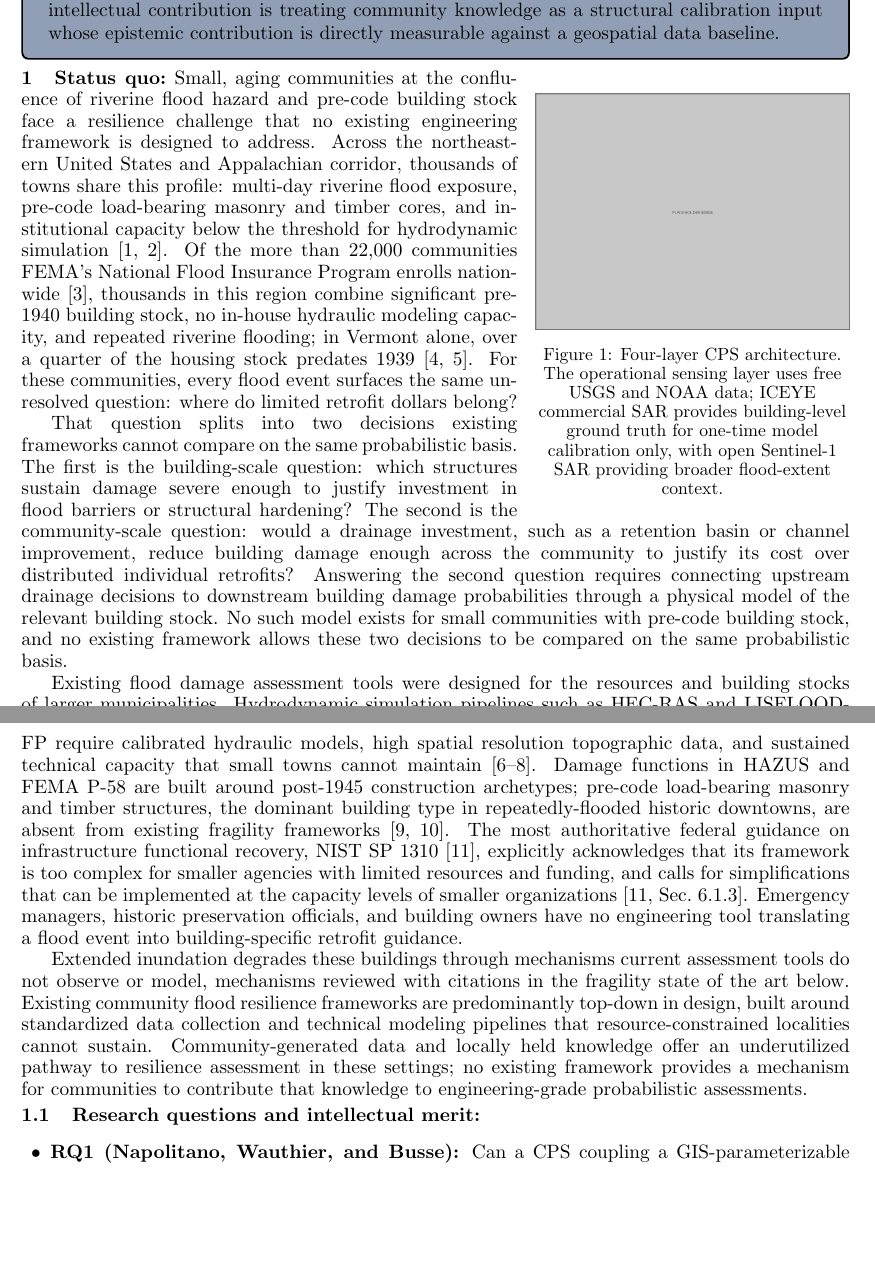
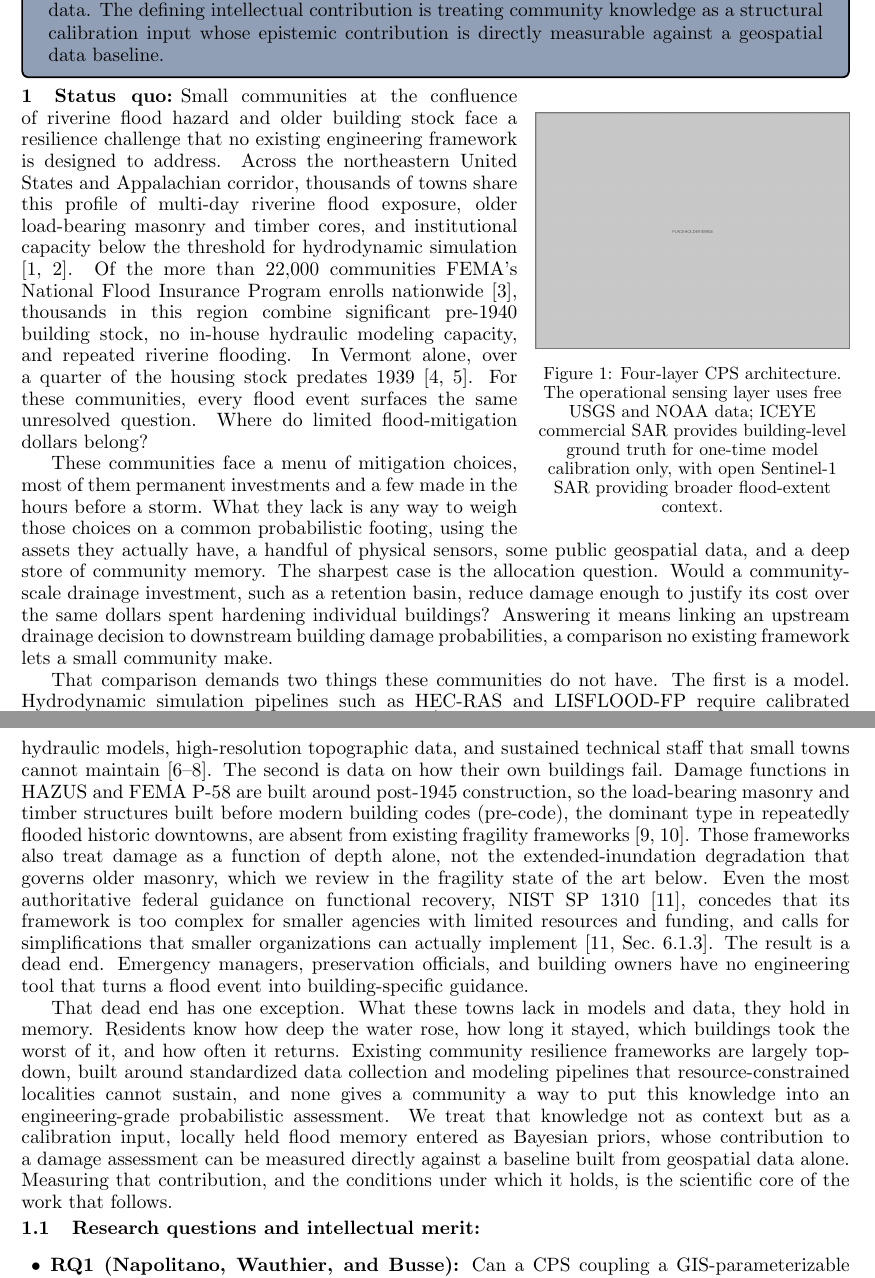
Before and after one commit to rkn2/2026nsfcir, a LaTeX document (Research_v3.tex): two parts of pages 1 and 2 of 23, joined at a grey line, cut so that both start at the same text, the shorter picture padded with empty space. Compiled offline with pdfLaTeX.

Commit message:
Restructure Status quo (asset framing + memory pivot), reframe masonry as physical layer
- Status quo rebuilt into 4 paragraphs: motivating question broadened to
  flood-mitigation dollars, asset framing (sensors + geospatial + memory),
  gap (no model + no data), pivot to community memory as measurable calibration input.
- Hold 'pre-code' out of the goals box and opening paragraphs; introduce and
  define it at the HAZUS/P-58 fragility gap where it is earned.
- Apply no-dash / no-colon-reveal style throughout the rewritten text.
- Add % proportion-trim reminder at start of Subtask 1.4 (masonry = physical layer,
  keep method, compress material-science prose in page-cut pass).
- Body unchanged at 19 pages.

```diff
--- a/Research_v3.tex
+++ b/Research_v3.tex
@@ -107,62 +107,67 @@ broader flood-extent context.}
 % ============================================================
 
 \section{Status quo}
-Small, aging communities at the confluence of riverine flood hazard and pre-code
-building stock face a resilience challenge that no existing engineering framework
-is designed to address.
+Small communities at the confluence of riverine flood hazard and older building
+stock face a resilience challenge that no existing engineering framework is designed
+to address.
 Across the northeastern United States and Appalachian corridor, thousands of towns
-share this profile: multi-day riverine flood exposure, pre-code load-bearing masonry
+share this profile of multi-day riverine flood exposure, older load-bearing masonry
 and timber cores, and institutional capacity below the threshold for hydrodynamic
 simulation \cite{smith2013statecapacity,horney2012ruralstatus}.
 Of the more than 22,000 communities FEMA's National Flood Insurance Program enrolls
 nationwide \cite{horn2024nfip}, thousands in this region combine significant
 pre-1940 building stock, no in-house hydraulic modeling capacity, and repeated
-riverine flooding; in Vermont alone, over a quarter of the housing stock predates
-1939 \cite{census2017b25034,vhfa2020housingneeds}.
-For these communities, every flood event surfaces the same unresolved question:
-where do limited retrofit dollars belong?
+riverine flooding.
+In Vermont alone, over a quarter of the housing stock predates 1939
+\cite{census2017b25034,vhfa2020housingneeds}.
+For these communities, every flood event surfaces the same unresolved question.
+Where do limited flood-mitigation dollars belong?
 
-That question splits into two decisions existing frameworks cannot compare on the
-same probabilistic basis.
-The first is the building-scale question: which structures sustain damage severe enough
-to justify investment in flood barriers or structural
-hardening?
-The second is the community-scale question: would a drainage investment, such as a
-retention basin or channel improvement, reduce
-building damage enough across the community to justify its cost over distributed
-individual retrofits?
-Answering the second question requires connecting upstream drainage decisions to
-downstream building damage probabilities through a physical model of the relevant
-building stock. No such model exists for small communities with pre-code building
-stock, and no existing framework allows these two decisions to be compared on the same probabilistic basis.
+These communities face a menu of mitigation choices, most of them permanent
+investments and a few made in the hours before a storm.
+What they lack is any way to weigh those choices on a common probabilistic footing,
+using the assets they actually have, a handful of physical sensors, some public
+geospatial data, and a deep store of community memory.
+The sharpest case is the allocation question.
+Would a community-scale drainage investment, such as a retention basin, reduce damage
+enough to justify its cost over the same dollars spent hardening individual buildings?
+Answering it means linking an upstream drainage decision to downstream building
+damage probabilities, a comparison no existing framework lets a small community make.
 
-Existing flood damage assessment tools were designed for the resources and building
-stocks of larger municipalities.
+That comparison demands two things these communities do not have.
+The first is a model.
 Hydrodynamic simulation pipelines such as HEC-RAS and LISFLOOD-FP require calibrated
-hydraulic models, high spatial resolution topographic data, and sustained technical capacity
+hydraulic models, high-resolution topographic data, and sustained technical staff
 that small towns cannot maintain \cite{usace2024hecras,bates2000lisflood,fewtrell2011benchmarking}.
-Damage functions in HAZUS and FEMA P-58 are built around post-1945 construction
-archetypes; pre-code load-bearing masonry and timber structures, the dominant building
-type in repeatedly-flooded historic downtowns, are absent from existing fragility
-frameworks \cite{fema2025hazus,fema2018p58}.
-The most authoritative federal guidance on infrastructure functional recovery, NIST
-SP~1310 \cite{davis2024nist}, explicitly acknowledges that its framework is too
-complex for smaller agencies with limited resources and funding, and calls for
-simplifications that can be implemented at the capacity levels of smaller
-organizations \cite[Sec.~6.1.3]{davis2024nist}.
-Emergency managers, historic preservation officials, and building owners have no
-engineering tool translating a flood event into building-specific retrofit guidance.
+The second is data on how their own buildings fail.
+Damage functions in HAZUS and FEMA P-58 are built around post-1945 construction, so
+the load-bearing masonry and timber structures built before modern building codes
+(pre-code), the dominant type in repeatedly flooded historic downtowns, are absent
+from existing fragility frameworks \cite{fema2025hazus,fema2018p58}.
+Those frameworks also treat damage as a function of depth alone, not the
+extended-inundation degradation that governs older masonry, which we review in the
+fragility state of the art below.
+Even the most authoritative federal guidance on functional recovery, NIST SP~1310
+\cite{davis2024nist}, concedes that its framework is too complex for smaller agencies
+with limited resources and funding, and calls for simplifications that smaller
+organizations can actually implement \cite[Sec.~6.1.3]{davis2024nist}.
+The result is a dead end.
+Emergency managers, preservation officials, and building owners have no engineering
+tool that turns a flood event into building-specific guidance.
 
-Extended inundation degrades these buildings through mechanisms current assessment
-tools do not observe or model, mechanisms reviewed with citations in the fragility
-state of the art below.
-Existing community flood resilience frameworks are predominantly top-down in design,
-built around standardized data collection and technical modeling pipelines that
-resource-constrained localities cannot sustain.
-Community-generated data and locally held knowledge offer an underutilized pathway
-to resilience assessment in these settings; no existing framework provides a
-mechanism for communities to contribute that knowledge to engineering-grade
-probabilistic assessments.
+That dead end has one exception.
+What these towns lack in models and data, they hold in memory.
+Residents know how deep the water rose, how long it stayed, which buildings took the
+worst of it, and how often it returns.
+Existing community resilience frameworks are largely top-down, built around
+standardized data collection and modeling pipelines that resource-constrained
+localities cannot sustain, and none gives a community a way to put this knowledge
+into an engineering-grade probabilistic assessment.
+We treat that knowledge not as context but as a calibration input, locally held flood
+memory entered as Bayesian priors, whose contribution to a damage assessment can be
+measured directly against a baseline built from geospatial data alone.
+Measuring that contribution, and the conditions under which it holds, is the
+scientific core of the work that follows.
 
 \vspace{-10pt}
 \subsection{Research questions and intellectual merit}
```
Also changed, not shown: Research_v3.pdf, Research_v3.tex (14 more changed lines).
